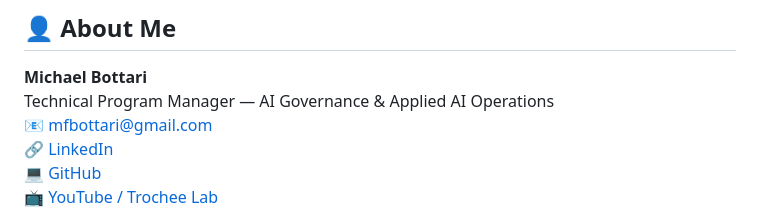
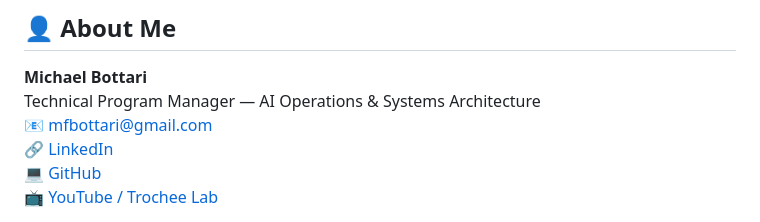
Before and after one commit to bottari/scritti, a Markdown page: README.md, the part around the change. Rendered like a GitHub page.

```diff
--- a/README.md
+++ b/README.md
@@ -561,7 +561,7 @@ Together, they illustrate how I bridge **AI governance ↔ applied engineering**
 ## 👤 **About Me**
 
 **Michael Bottari**
-Technical Program Manager — AI Governance & Applied AI Operations
+Technical Program Manager — AI Operations & Systems Architecture
 📧 [mfbottari@gmail.com](mailto:mfbottari@gmail.com)
 🔗 [LinkedIn](https://linkedin.com/in/michael-bottari)
 💻 [GitHub](https://github.com/bottari)
```
